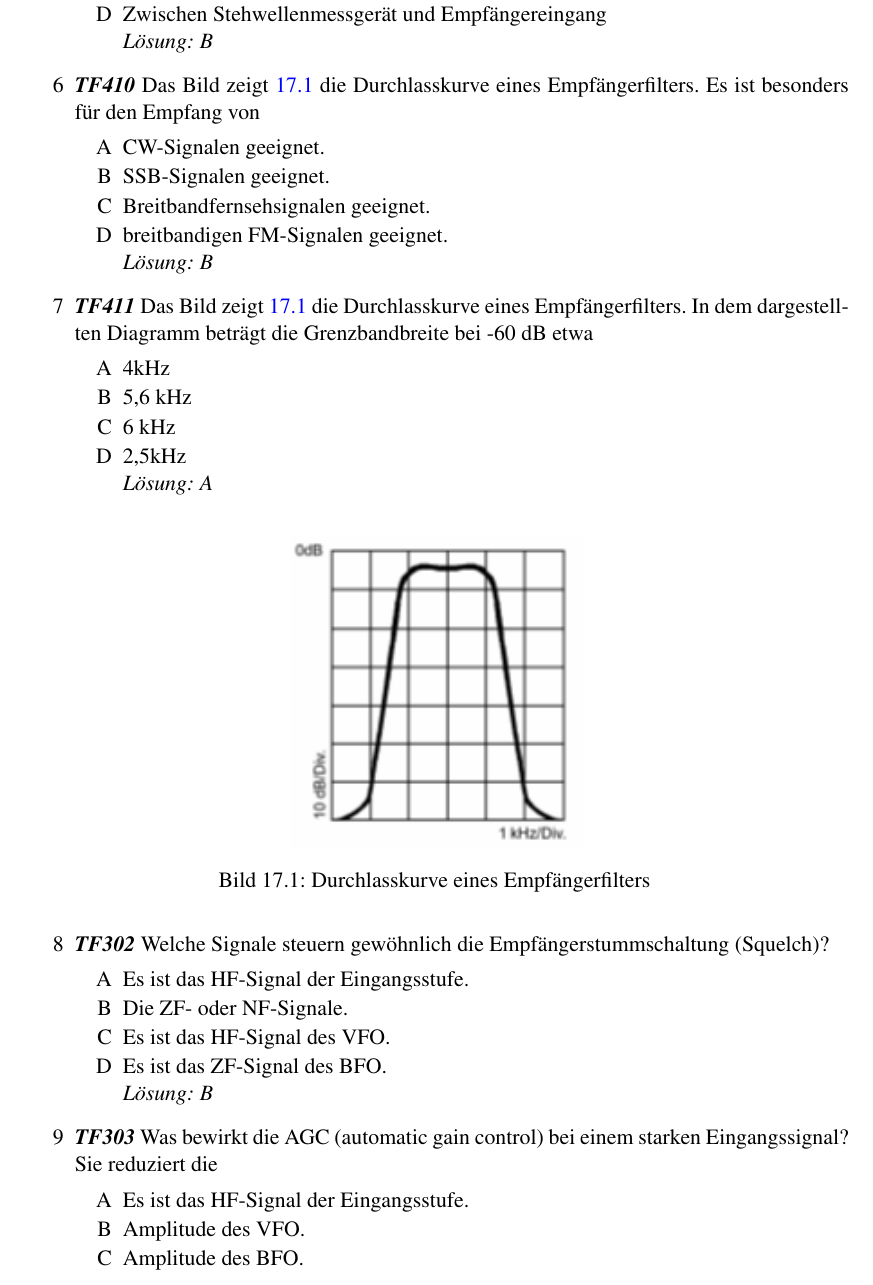
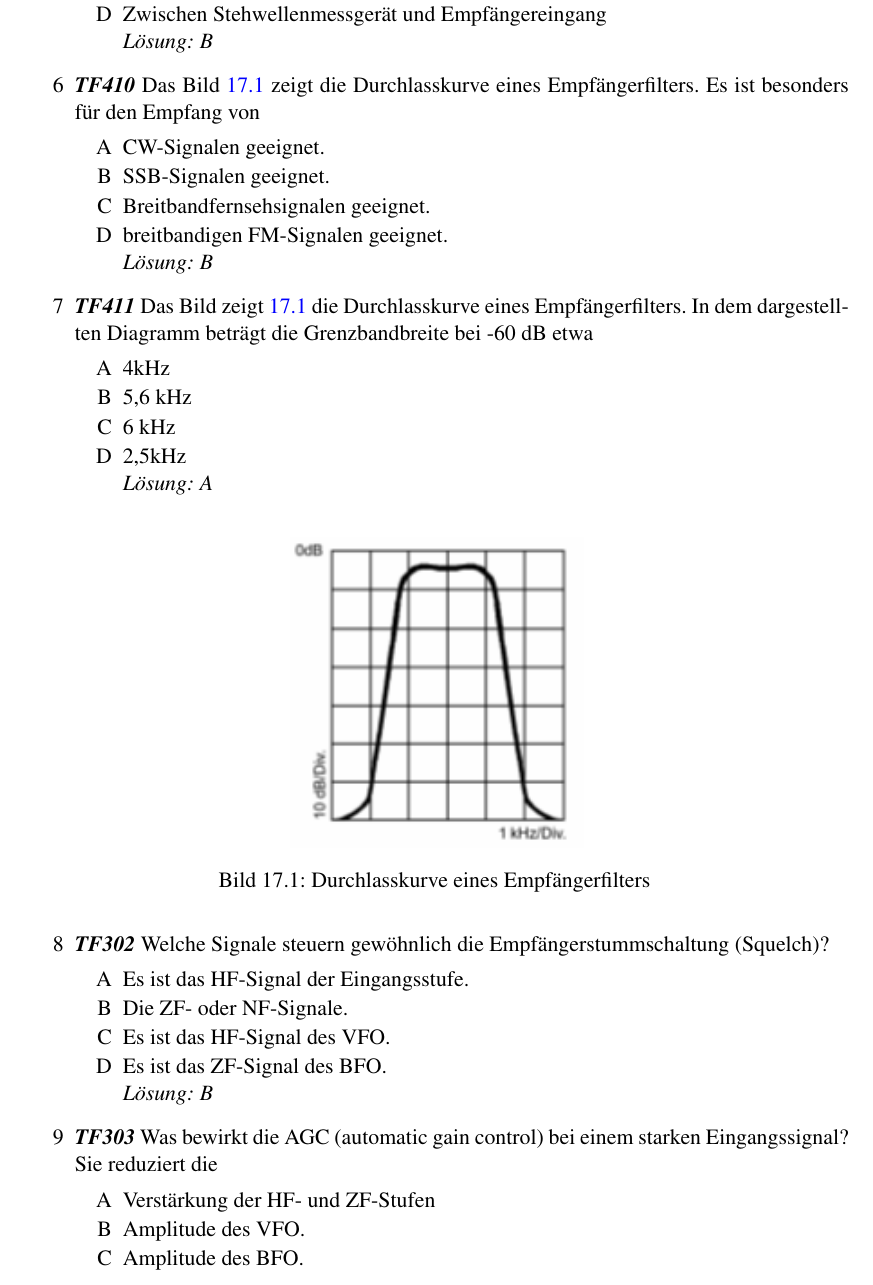
Before and after one commit to aknrdureegaesr/Folien_Amateurfunkkurs_DJ4UF, a LaTeX document (Praxis/SkriptA/Skript_PraxisA_Loesung.tex, which reads Praxis/SkriptA/Geraetetechnik/Geraetetechnik.tex): part of page 49 of 53, cut so that both start at the same text. Compiled offline with pdfLaTeX; an older LaTeX class or package is replaced by its successor.

Commit message:
Geraetetechnik

```diff
--- a/Praxis/SkriptA/Geraetetechnik/Geraetetechnik.tex
+++ b/Praxis/SkriptA/Geraetetechnik/Geraetetechnik.tex
@@ -47,7 +47,7 @@
 {B}%Lösung
 
 \mucho{6}{TF410}
-{Das Bild zeigt \ref{Durchlasskurve} die Durchlasskurve eines Empfängerfilters.  Es ist besonders für den Empfang von}%Frage
+{Das Bild \ref{Durchlasskurve} zeigt die Durchlasskurve eines Empfängerfilters.  Es ist besonders für den Empfang von}%Frage
 {CW-Signalen geeignet.}%A
 {SSB-Signalen geeignet.}%B
 {Breitbandfernsehsignalen geeignet.}%C
@@ -80,7 +80,7 @@
 
 \mucho{9}{TF303}
 {Was bewirkt die AGC (automatic gain control) bei einem starken Eingangssignal? Sie reduziert die}%Frage
-{Es ist das HF-Signal der Eingangsstufe.}%A
+{Verstärkung der HF- und ZF-Stufen}%A
 {Amplitude des VFO.}%B
 {Amplitude des BFO.}%C
 {Höhe der Versorgungsspannungen.}%D
```
